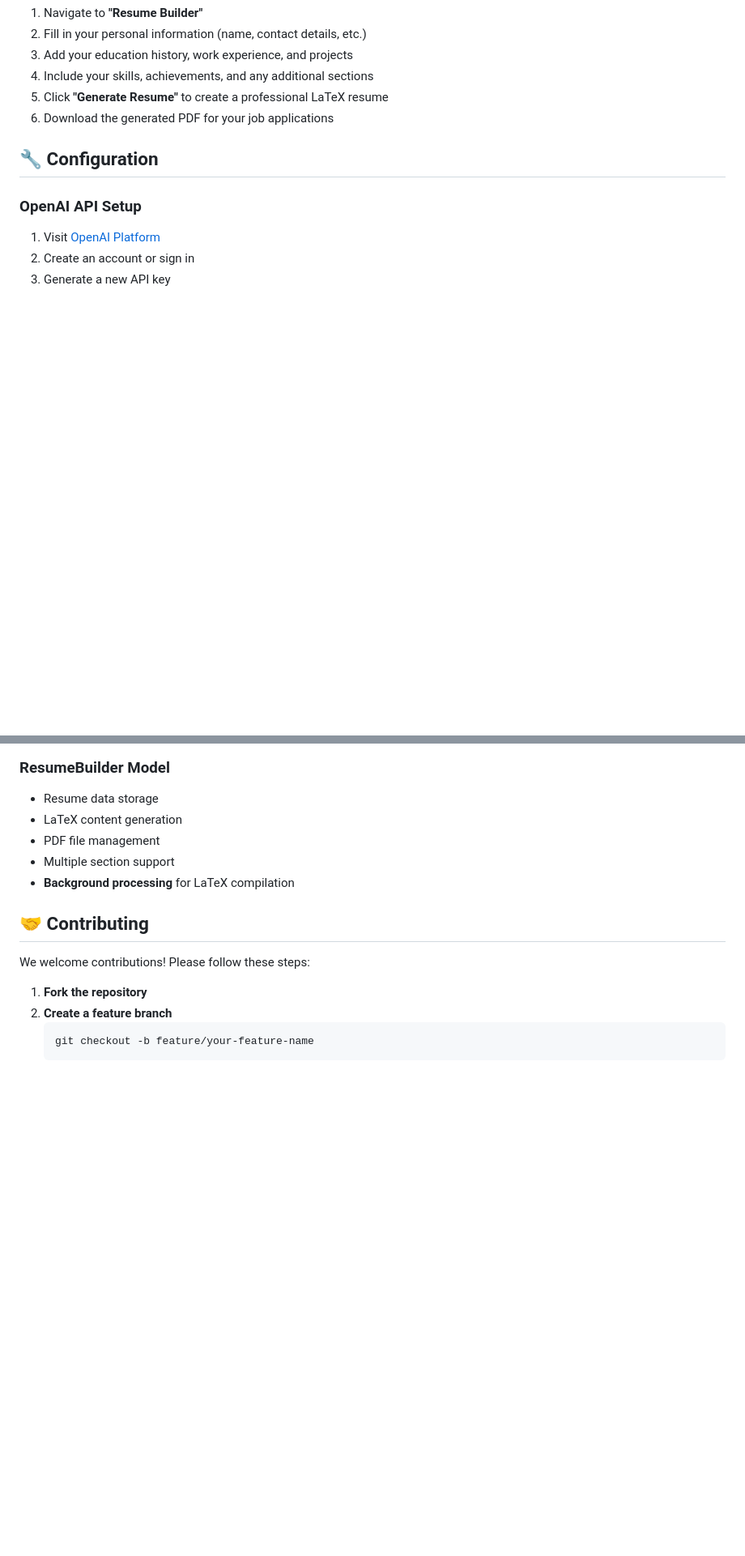
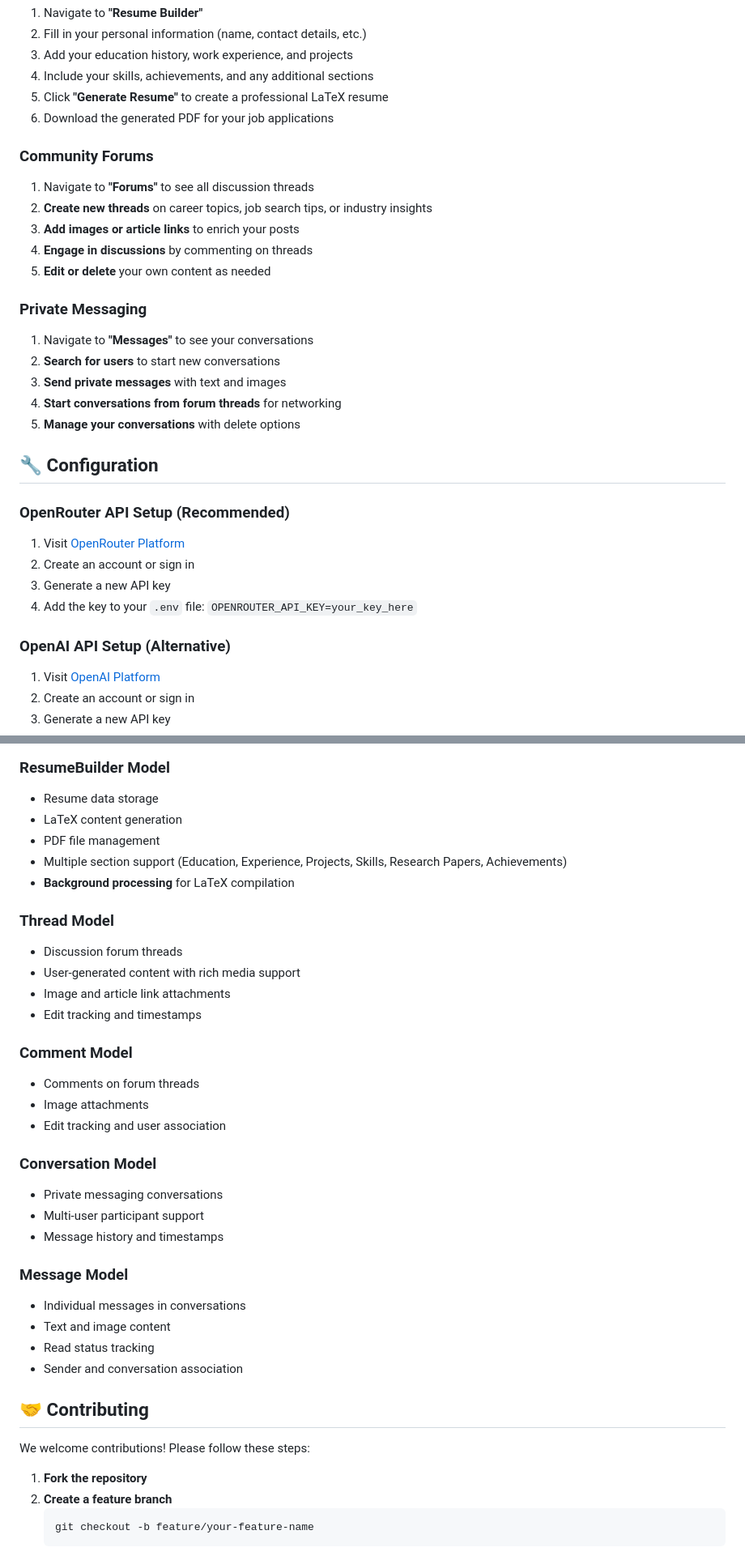
Before and after one commit to Karunya-Ronith/HireVision, a Markdown page: README.md, 2 parts joined by grey strips. Shown at 81% size. GitHub-like rendering; blank space fills up the shorter version.

```diff
--- a/README.md
+++ b/README.md
@@ -289,9 +323,29 @@ HireVision/
 5. Click **"Generate Resume"** to create a professional LaTeX resume
 6. Download the generated PDF for your job applications
 
+### Community Forums
+1. Navigate to **"Forums"** to see all discussion threads
+2. **Create new threads** on career topics, job search tips, or industry insights
+3. **Add images or article links** to enrich your posts
+4. **Engage in discussions** by commenting on threads
+5. **Edit or delete** your own content as needed
+
+### Private Messaging
+1. Navigate to **"Messages"** to see your conversations
+2. **Search for users** to start new conversations
+3. **Send private messages** with text and images
+4. **Start conversations from forum threads** for networking
+5. **Manage your conversations** with delete options
+
 ## 🔧 Configuration
 
-### OpenAI API Setup
+### OpenRouter API Setup (Recommended)
+1. Visit [OpenRouter Platform](https://openrouter.ai/)
+2. Create an account or sign in
+3. Generate a new API key
+4. Add the key to your `.env` file: `OPENROUTER_API_KEY=your_key_here`
+
+### OpenAI API Setup (Alternative)
 1. Visit [OpenAI Platform](https://platform.openai.com/api-keys)
 2. Create an account or sign in
 3. Generate a new API key
@@ -388,8 +456,30 @@ gunicorn hirevision_django.wsgi:application
 - Resume data storage
 - LaTeX content generation
 - PDF file management
-- Multiple section support
+- Multiple section support (Education, Experience, Projects, Skills, Research Papers, Achievements)
 - **Background processing** for LaTeX compilation
+
+### Thread Model
+- Discussion forum threads
+- User-generated content with rich media support
+- Image and article link attachments
+- Edit tracking and timestamps
+
+### Comment Model
+- Comments on forum threads
+- Image attachments
+- Edit tracking and user association
+
+### Conversation Model
+- Private messaging conversations
+- Multi-user participant support
+- Message history and timestamps
+
+### Message Model
+- Individual messages in conversations
+- Text and image content
+- Read status tracking
+- Sender and conversation association
 
 ## 🤝 Contributing
 
```
Also changed, not shown: other parts of README.md (+91 -36 lines).
